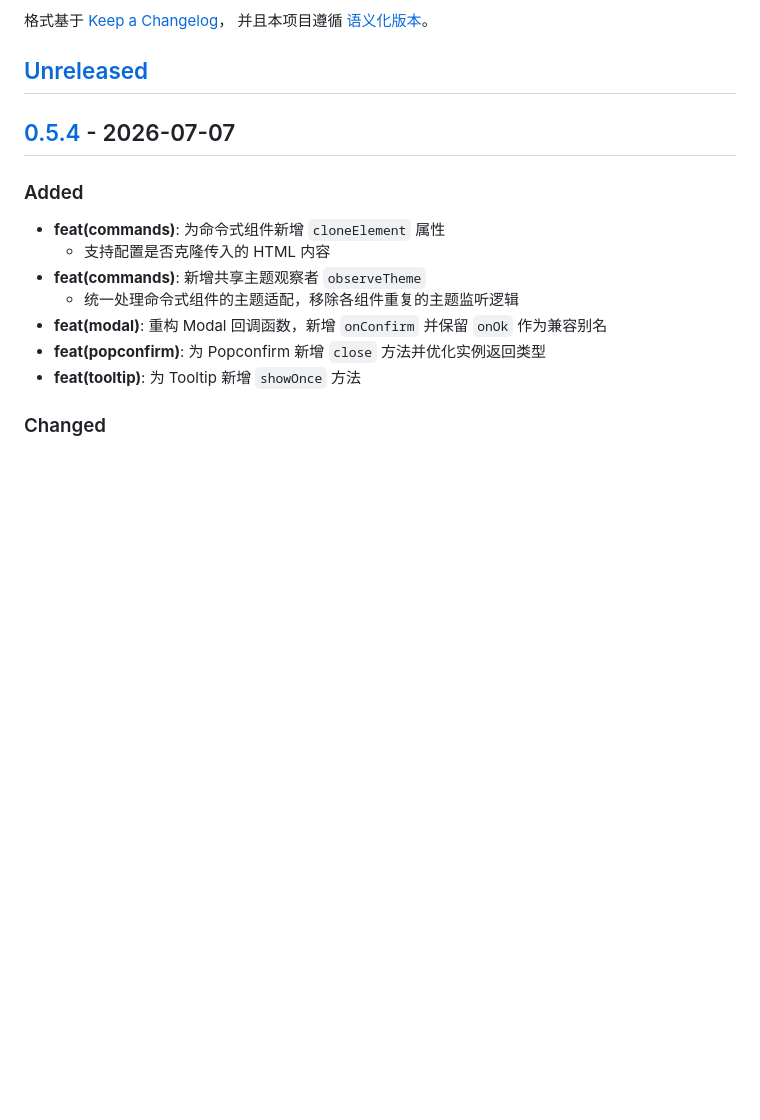
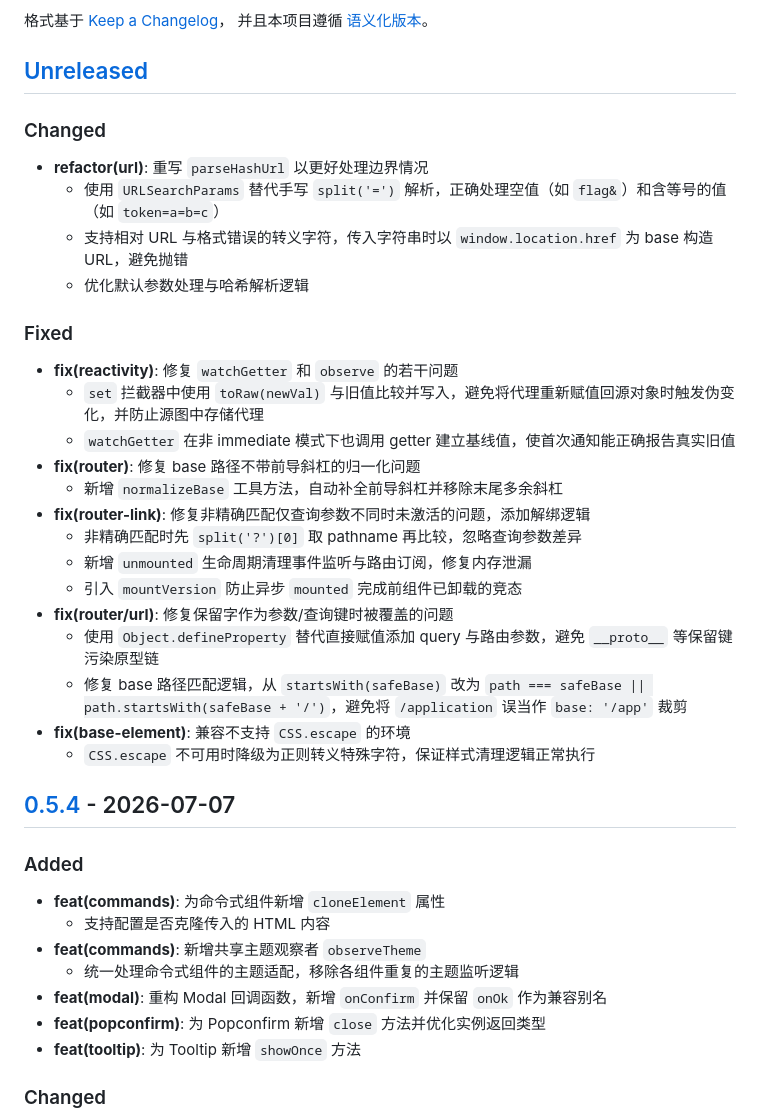
Before and after one commit to solelyjs/solely, a Markdown page: CHANGELOG.md, the part around one of its changes. Rendered like a GitHub page; blank space fills up the shorter version.

Commit message:
chore(release): prepare v0.5.5 release
更新 CHANGELOG，收录本次版本的所有修复与重构内容：
1. refactor(url): 重写 parseHashUrl 优化边界处理逻辑
2. 修复 reactivity 模块下 watchGetter 和 observe 的若干问题
3. 修复 router base 路径归一化、路由匹配以及 router-link 的激活与内存泄漏问题
4. 修复 router/url 下保留字作为参数键被覆盖的问题
5. 兼容不支持 CSS.escape 的环境

```diff
--- a/CHANGELOG.md
+++ b/CHANGELOG.md
@@ -6,6 +6,30 @@
 并且本项目遵循 [语义化版本](https://semver.org/lang/zh-CN/)。
 
 ## [Unreleased]
+
+### Changed
+
+- **refactor(url)**: 重写 `parseHashUrl` 以更好处理边界情况
+    - 使用 `URLSearchParams` 替代手写 `split('=')` 解析，正确处理空值（如 `flag&`）和含等号的值（如 `token=a=b=c`）
+    - 支持相对 URL 与格式错误的转义字符，传入字符串时以 `window.location.href` 为 base 构造 URL，避免抛错
+    - 优化默认参数处理与哈希解析逻辑
+
+### Fixed
+
+- **fix(reactivity)**: 修复 `watchGetter` 和 `observe` 的若干问题
+    - `set` 拦截器中使用 `toRaw(newVal)` 与旧值比较并写入，避免将代理重新赋值回源对象时触发伪变化，并防止源图中存储代理
+    - `watchGetter` 在非 immediate 模式下也调用 getter 建立基线值，使首次通知能正确报告真实旧值
+- **fix(router)**: 修复 base 路径不带前导斜杠的归一化问题
+    - 新增 `normalizeBase` 工具方法，自动补全前导斜杠并移除末尾多余斜杠
+- **fix(router-link)**: 修复非精确匹配仅查询参数不同时未激活的问题，添加解绑逻辑
+    - 非精确匹配时先 `split('?')[0]` 取 pathname 再比较，忽略查询参数差异
+    - 新增 `unmounted` 生命周期清理事件监听与路由订阅，修复内存泄漏
+    - 引入 `mountVersion` 防止异步 `mounted` 完成前组件已卸载的竞态
+- **fix(router/url)**: 修复保留字作为参数/查询键时被覆盖的问题
+    - 使用 `Object.defineProperty` 替代直接赋值添加 query 与路由参数，避免 `__proto__` 等保留键污染原型链
+    - 修复 base 路径匹配逻辑，从 `startsWith(safeBase)` 改为 `path === safeBase || path.startsWith(safeBase + '/')`，避免将 `/application` 误当作 `base: '/app'` 裁剪
+- **fix(base-element)**: 兼容不支持 `CSS.escape` 的环境
+    - `CSS.escape` 不可用时降级为正则转义特殊字符，保证样式清理逻辑正常执行
 
 ## [0.5.4] - 2026-07-07
 
```
Also changed, not shown: other parts of CHANGELOG.md (+2 -1 lines).
